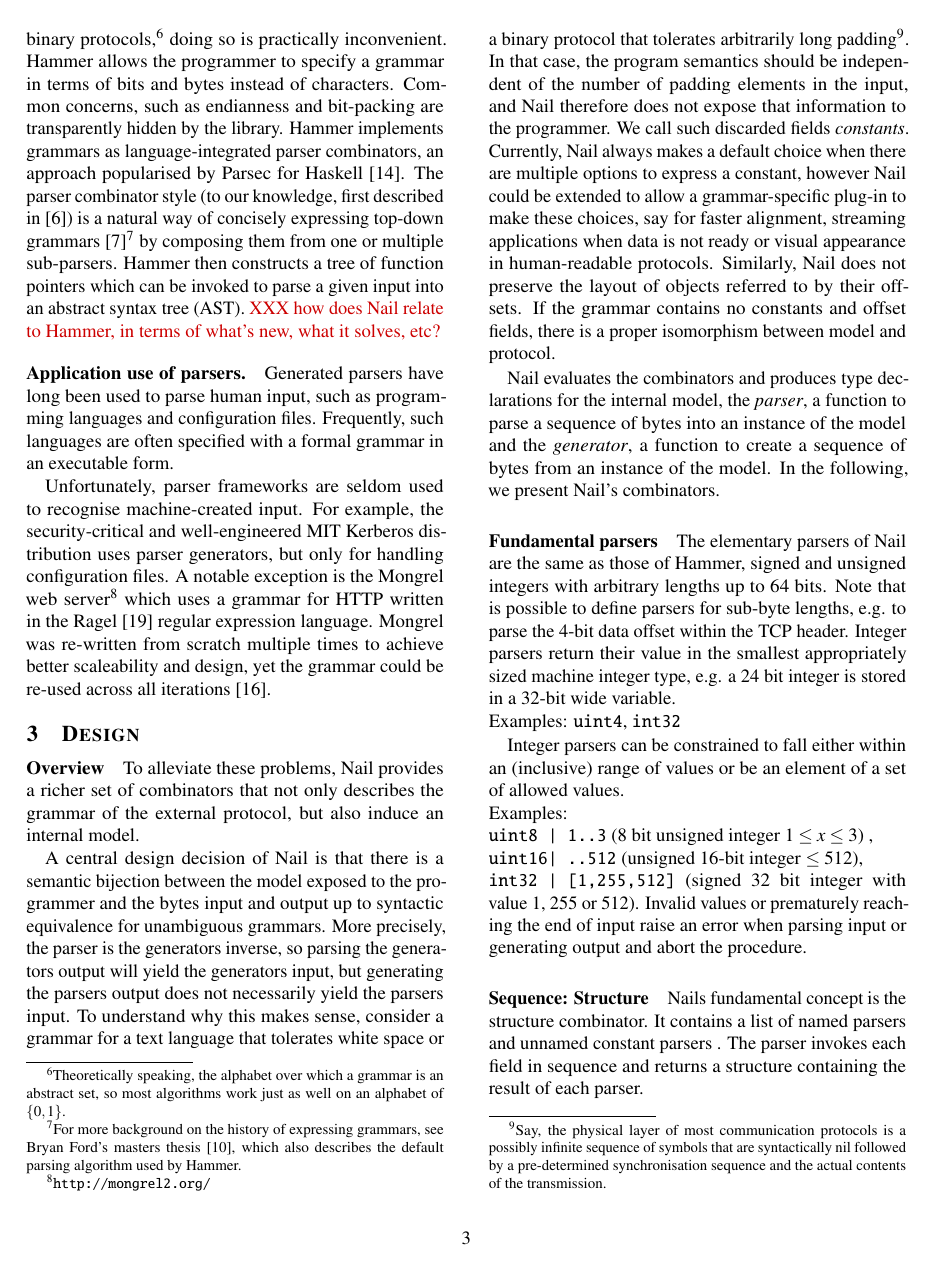
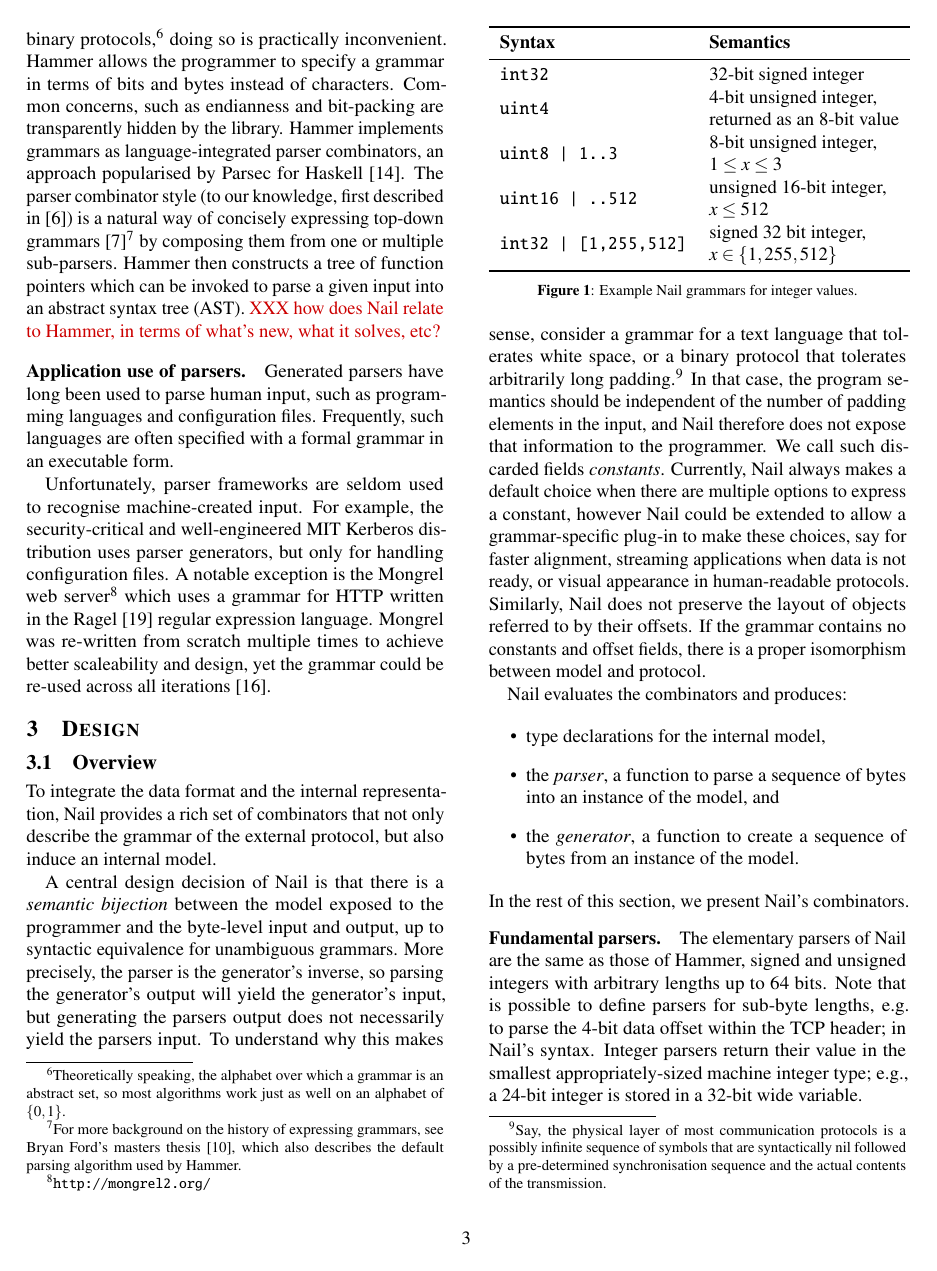
Before and after one commit to jbangert/nail, a LaTeX paper (paper/main.tex, which reads paper/design.tex): page 3 of 8. Compiled offline with pdfLaTeX.

Commit message:
pass over design up to 3.2

```diff
--- a/paper/design.tex
+++ b/paper/design.tex
@@ -1,54 +1,76 @@
 \section{Design}
 \label{s:design}
 
-\paragraph{Overview}
+\subsection{Overview}
 
-To alleviate these problems, Nail provides a richer set of combinators that not
-only describes the grammar of the external protocol, but also induce an internal
+To integrate the data format and the internal representation, Nail
+provides a rich set of combinators that not
+only describe the grammar of the external protocol, but also induce an internal
 model.
 
-A central design decision of Nail is that there is a semantic bijection between
-the model exposed to the programmer and the bytes input and output up to
+A central design decision of Nail is that there is a \emph{semantic bijection} between
+the model exposed to the programmer and the byte-level input and output, up to
 syntactic equivalence for unambiguous grammars. More precisely, the parser is
-the generators inverse, so parsing the generators output will yield the
-generators input, but generating the parsers output does not necessarily yield
+the generator's inverse, so parsing the generator's output will yield the
+generator's input, but generating the parsers output does not necessarily yield
 the parsers input. To understand why this makes sense, consider a grammar for a
-text language that tolerates white space or a binary protocol that tolerates
-arbitrarily long padding\footnote{Say, the physical layer of most communication
+text language that tolerates white space, or a binary protocol that tolerates
+arbitrarily long padding.\footnote{Say, the physical layer of most communication
   protocols is a possibly infinite sequence of symbols that are syntactically
   nil followed by a pre-determined synchronisation sequence and the actual
-  contents of the transmission.}. In that case, the program semantics should be
+  contents of the transmission.} In that case, the program semantics should be
 independent of the number of padding elements in the input, and Nail therefore
 does not expose that information to the programmer. We call such discarded
 fields \emph{constants}. Currently, Nail always makes a default choice when
 there are multiple options to express a constant, however Nail could be extended
 to allow a grammar-specific plug-in to make these choices, say for faster
-alignment, streaming applications when data is not ready or visual appearance in
+alignment, streaming applications when data is not ready, or visual appearance in
 human-readable protocols. Similarly, Nail does not preserve the layout of
 objects referred to by their offsets. If the grammar contains no constants and
 offset fields, there is a proper isomorphism between model and protocol.
 
 
-Nail evaluates the combinators and produces type declarations for the internal
-model, the \textit{parser}, a function to parse a sequence of bytes into an
-instance of the model and the \textit{generator}, a function to create a
-sequence of bytes from an instance of the model. In the following, we present
-Nail's combinators.
+Nail evaluates the combinators and produces:
 
-\paragraph{Fundamental parsers}
-The elementary parsers of Nail are the same as those of Hammer, signed and
-unsigned integers with arbitrary lengths up to 64 bits. Note that is possible to
-define parsers for sub-byte lengths, e.g. to parse the 4-bit data offset within
-the TCP header. Integer parsers return their value in the
-smallest appropriately sized machine integer type, e.g. a 24 bit integer is stored in a 32-bit wide variable.\\
-Examples: \texttt{uint4}, \texttt{int32}
+\begin{itemize}
+\item type declarations for the internal model,
+\item the \textit{parser}, a function to parse a sequence of bytes into an
+instance of the model, and
+\item the \textit{generator}, a function to create a
+sequence of bytes from an instance of the model.
+\end{itemize}
 
-Integer parsers can be constrained to fall either within an (inclusive) range of
-values or be an
-element of a set of allowed values. \\
-Examples:\\
-\texttt{uint8 | 1..3} (8 bit unsigned integer $1\leq x \leq 3$) ,\\
-\texttt{uint16| ..512} (unsigned 16-bit integer $\leq 512$),\\
-\texttt{int32 | [1,255,512]} (signed 32 bit integer with value 1, 255 or 512).
-Invalid values or prematurely reaching the end of input raise an error when
-parsing input or generating output and abort the procedure.
+\noindent
+In the rest of this section, we present Nail's combinators.
+
+\begin{figure}[tb]
+\begin{tabular}{ll}
+\toprule
+\bf Syntax & \bf Semantics \\
+\midrule
+\texttt{int32} & 32-bit signed integer \\
+\multirow{2}{*}{\texttt{uint4}}
+  & 4-bit unsigned integer, \\
+  & returned as an 8-bit value \\
+\multirow{2}{*}{\texttt{uint8 | 1..3}}
+  & 8-bit unsigned integer, \\
+  & $1\leq x \leq 3$ \\
+\multirow{2}{*}{\texttt{uint16 | ..512}}
+  & unsigned 16-bit integer, \\
+  & $x \leq 512$ \\
+\multirow{2}{*}{\texttt{int32 | [1,255,512]}}
+  & signed 32 bit integer, \\
+  & $x \in \{ 1, 255, 512 \}$ \\
+\bottomrule
+\end{tabular}
+\caption{Example Nail grammars for integer values.}
+\label{fig:range}
+\end{figure}
+
+\paragraph{Fundamental parsers.}
+The elementary parsers of Nail are the same as those of Hammer, signed
+and unsigned integers with arbitrary lengths up to 64 bits.  Note that is
+possible to define parsers for sub-byte lengths, e.g. to parse the 4-bit
+data offset within the TCP header; in Nail's syntax.  Integer parsers
+return their value in the smallest appropriately-sized machine integer
+type; e.g., a 24-bit integer is stored in a 32-bit wide variable.
@@ -55,5 +83,2 @@ parsing input or generating output and abort the procedure.
 
 
-\paragraph{Sequence: Structure}
-Nails fundamental concept is the structure combinator. It contains a list of
-named parsers and unnamed constant parsers  . The parser invokes each field
@@ -91,6 +123,3 @@ struct header{
 };
 \end{verbatim}
 \end{minipage}
-  \\
-\end{tabular}
-\paragraph{Repetition: Many,SepBy}
--- a/paper/main.tex
+++ b/paper/main.tex
@@ -19,6 +19,7 @@
 \usepackage{fullpage}
 \usepackage{color}
 \usepackage{xspace}
+\usepackage{multirow}
 
 \renewcommand{\ttdefault}{pxtt}   %% better \tt font
 
```
Also changed, not shown: paper/design.tex (67 more changed lines). Lines whose indentation alone changed are shown as unchanged.
